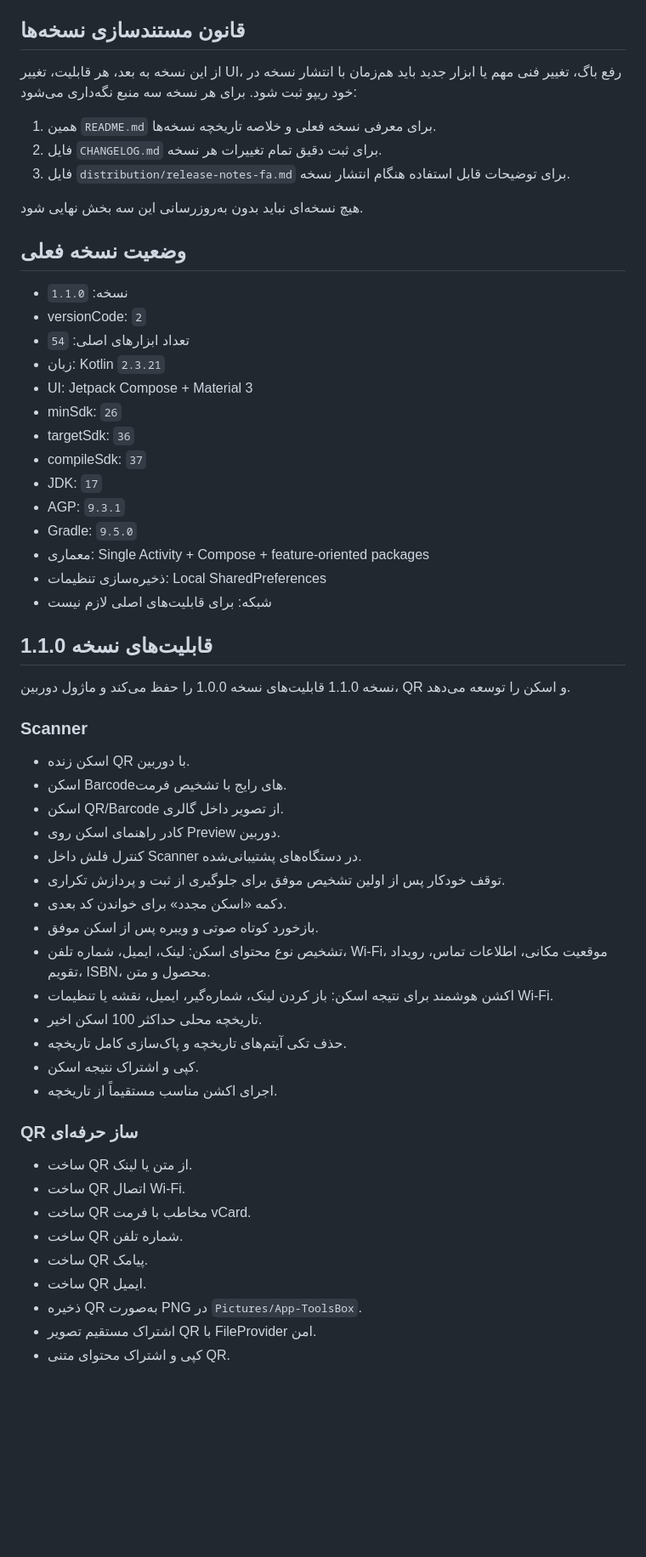
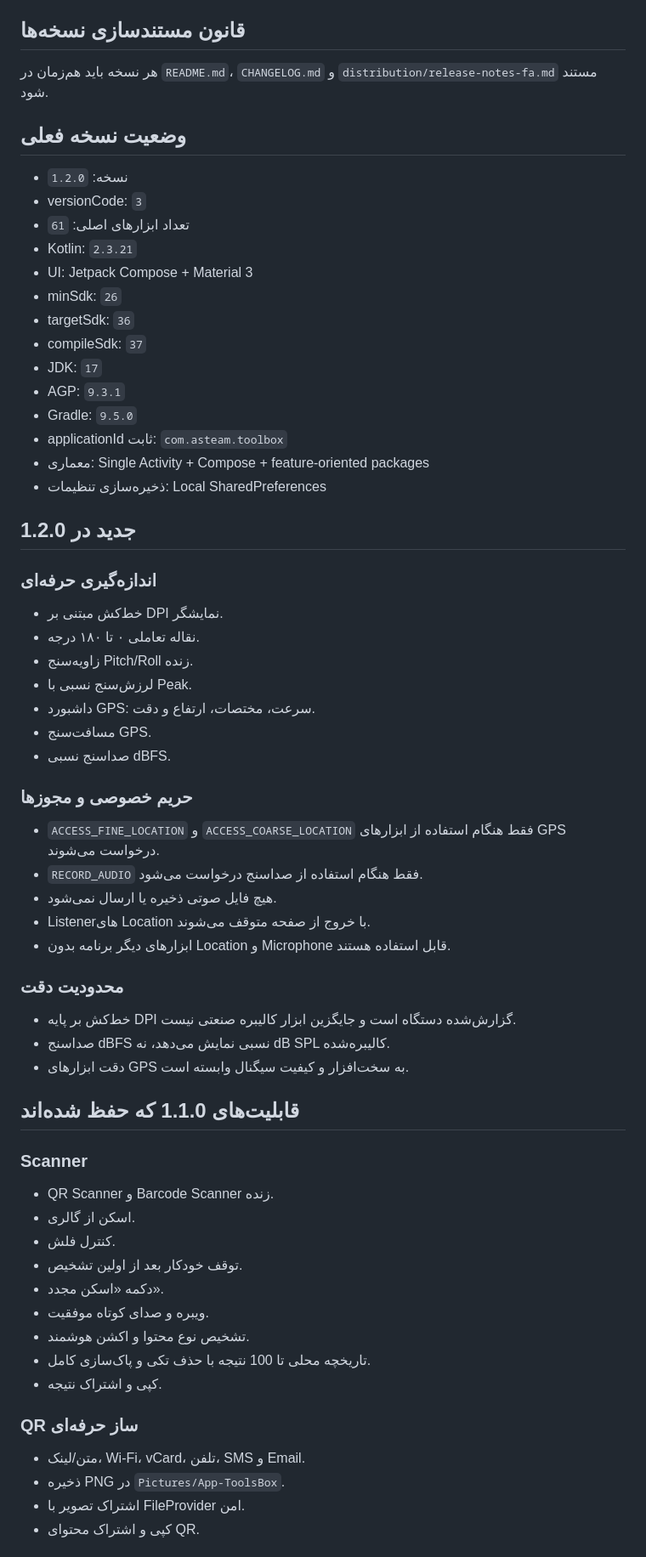
Before and after one commit to waxew/App-ToolsBox, a Markdown page: README.md, the part around one of its changes. Shown at 85% size. GitHub-like rendering; blank space fills up the shorter version.

Commit message:
Update README for v1.2.0

```diff
--- a/README.md
+++ b/README.md
@@ -3,21 +3,13 @@
 یک جعبه‌ابزار فارسی، آفلاین‌محور و ماژولار برای Android که ابزارهای روزمره، سنسورها، محاسبات، تبدیل واحد، زمان، ابزارهای دیجیتال و اطلاعات دستگاه را در یک برنامه جمع می‌کند.
 
 ## قانون مستندسازی نسخه‌ها
-
-از این نسخه به بعد، هر قابلیت، تغییر UI، رفع باگ، تغییر فنی مهم یا ابزار جدید باید هم‌زمان با انتشار نسخه در خود ریپو ثبت شود. برای هر نسخه سه منبع نگه‌داری می‌شود:
-
-1. همین `README.md` برای معرفی نسخه فعلی و خلاصه تاریخچه نسخه‌ها.
-2. فایل `CHANGELOG.md` برای ثبت دقیق تمام تغییرات هر نسخه.
-3. فایل `distribution/release-notes-fa.md` برای توضیحات قابل استفاده هنگام انتشار نسخه.
-
-هیچ نسخه‌ای نباید بدون به‌روزرسانی این سه بخش نهایی شود.
+هر نسخه باید هم‌زمان در `README.md`، `CHANGELOG.md` و `distribution/release-notes-fa.md` مستند شود.
 
 ## وضعیت نسخه فعلی
-
-- نسخه: `1.1.0`
-- versionCode: `2`
-- تعداد ابزارهای اصلی: `54`
-- زبان: Kotlin `2.3.21`
+- نسخه: `1.2.0`
+- versionCode: `3`
+- تعداد ابزارهای اصلی: `61`
+- Kotlin: `2.3.21`
 - UI: Jetpack Compose + Material 3
 - minSdk: `26`
 - targetSdk: `36`
@@ -25,38 +17,47 @@
 - JDK: `17`
 - AGP: `9.3.1`
 - Gradle: `9.5.0`
+- applicationId ثابت: `com.asteam.toolbox`
 - معماری: Single Activity + Compose + feature-oriented packages
 - ذخیره‌سازی تنظیمات: Local SharedPreferences
-- شبکه: برای قابلیت‌های اصلی لازم نیست
 
-## قابلیت‌های نسخه 1.1.0
+## جدید در 1.2.0
+### اندازه‌گیری حرفه‌ای
+- خط‌کش مبتنی بر DPI نمایشگر.
+- نقاله تعاملی ۰ تا ۱۸۰ درجه.
+- زاویه‌سنج Pitch/Roll زنده.
+- لرزش‌سنج نسبی با Peak.
+- داشبورد GPS: سرعت، مختصات، ارتفاع و دقت.
+- مسافت‌سنج GPS.
+- صدا‌سنج نسبی dBFS.
 
-نسخه 1.1.0 قابلیت‌های نسخه 1.0.0 را حفظ می‌کند و ماژول دوربین، QR و اسکن را توسعه می‌دهد.
+### حریم خصوصی و مجوزها
+- `ACCESS_FINE_LOCATION` و `ACCESS_COARSE_LOCATION` فقط هنگام استفاده از ابزارهای GPS درخواست می‌شوند.
+- `RECORD_AUDIO` فقط هنگام استفاده از صدا‌سنج درخواست می‌شود.
+- هیچ فایل صوتی ذخیره یا ارسال نمی‌شود.
+- Listenerهای Location با خروج از صفحه متوقف می‌شوند.
+- ابزارهای دیگر برنامه بدون Location و Microphone قابل استفاده هستند.
 
+### محدودیت دقت
+- خط‌کش بر پایه DPI گزارش‌شده دستگاه است و جایگزین ابزار کالیبره صنعتی نیست.
+- صدا‌سنج dBFS نسبی نمایش می‌دهد، نه dB SPL کالیبره‌شده.
+- دقت ابزارهای GPS به سخت‌افزار و کیفیت سیگنال وابسته است.
+
+## قابلیت‌های 1.1.0 که حفظ شده‌اند
 ### Scanner
-- اسکن زنده QR با دوربین.
-- اسکن Barcodeهای رایج با تشخیص فرمت.
-- اسکن QR/Barcode از تصویر داخل گالری.
-- کادر راهنمای اسکن روی Preview دوربین.
-- کنترل فلش داخل Scanner در دستگاه‌های پشتیبانی‌شده.
-- توقف خودکار پس از اولین تشخیص موفق برای جلوگیری از ثبت و پردازش تکراری.
-- دکمه «اسکن مجدد» برای خواندن کد بعدی.
-- بازخورد کوتاه صوتی و ویبره پس از اسکن موفق.
-- تشخیص نوع محتوای اسکن: لینک، ایمیل، شماره تلفن، Wi‑Fi، موقعیت مکانی، اطلاعات تماس، رویداد تقویم، ISBN، محصول و متن.
-- اکشن هوشمند برای نتیجه اسکن: باز کردن لینک، شماره‌گیر، ایمیل، نقشه یا تنظیمات Wi‑Fi.
-- تاریخچه محلی حداکثر 100 اسکن اخیر.
-- حذف تکی آیتم‌های تاریخچه و پاک‌سازی کامل تاریخچه.
-- کپی و اشتراک نتیجه اسکن.
-- اجرای اکشن مناسب مستقیماً از تاریخچه.
+- QR Scanner و Barcode Scanner زنده.
+- اسکن از گالری.
+- کنترل فلش.
+- توقف خودکار بعد از اولین تشخیص.
+- دکمه «اسکن مجدد».
+- ویبره و صدای کوتاه موفقیت.
+- تشخیص نوع محتوا و اکشن هوشمند.
+- تاریخچه محلی تا 100 نتیجه با حذف تکی و پاک‌سازی کامل.
+- کپی و اشتراک نتیجه.
 
 ### QR ساز حرفه‌ای
-- ساخت QR از متن یا لینک.
-- ساخت QR اتصال Wi‑Fi.
-- ساخت QR مخاطب با فرمت vCard.
-- ساخت QR شماره تلفن.
-- ساخت QR پیامک.
-- ساخت QR ایمیل.
-- ذخیره QR به‌صورت PNG در `Pictures/App-ToolsBox`.
-- اشتراک مستقیم تصویر QR با FileProvider امن.
-- کپی و اشتراک محتوای متنی QR.
+- متن/لینک، Wi-Fi، vCard، تلفن، SMS و Email.
+- ذخیره PNG در `Pictures/App-ToolsBox`.
+- اشتراک تصویر با FileProvider امن.
+- کپی و اشتراک محتوای QR.
 
```
Also changed, not shown: other parts of README.md (+26 -73 lines).
